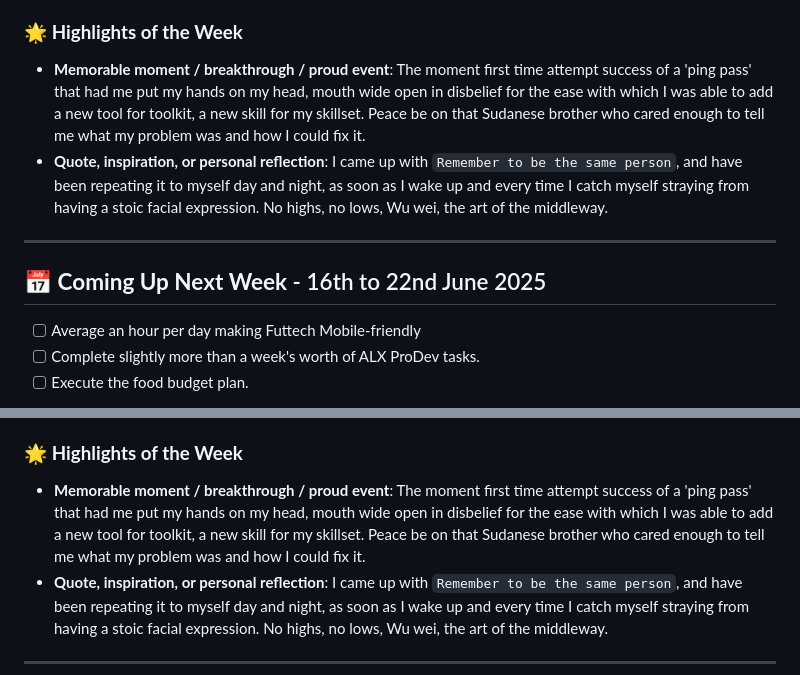
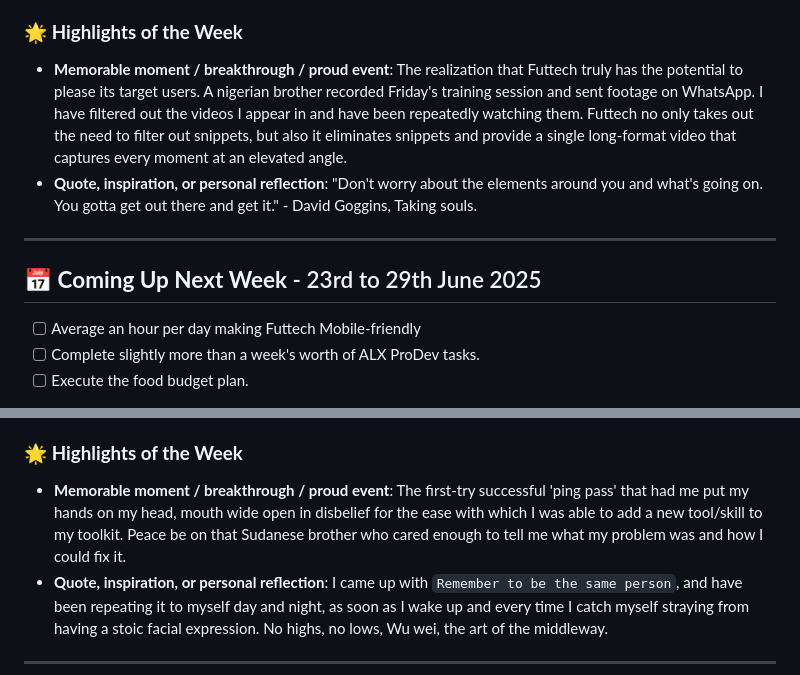
Before and after one commit to kal-kyokya/kal-kyokya, a Markdown page: weeklyWorkLog/README.md, 2 parts joined by grey strips. Drawn GitHub-style.

Commit message:
Write down the highlights of week 4.

````diff
--- a/weeklyWorkLog/README.md
+++ b/weeklyWorkLog/README.md
@@ -57,12 +57,12 @@ Created: {{ 2025-05-31 }}
 	<b>Lesson:</b> Discovery of the meaning of patronize provides me with the name for a type of behavior I do not want to catch myself tending to. Just yesterday, during my Sunday cleanup ritual, I assessed myself to always have been Ambitious, but also predisposed to Pride. The more I grow, the greater my personal achievements, the easier it becomes for me to think that I know better and need to embody the pitfalls of the savior archetype.
 
 ### 🌟 <b>Highlights of the Week</b>
-- <b>Memorable moment / breakthrough / proud event</b>: The moment first time attempt success of a 'ping pass' that had me put my hands on my head, mouth wide open in disbelief for the ease with which I was able to add a new tool for toolkit, a new skill for my skillset. Peace be on that Sudanese brother who cared enough to tell me what my problem was and how I could fix it.
-- <b>Quote, inspiration, or personal reflection</b>: I came up with ```Remember to be the same person```, and have been repeating it to myself day and night, as soon as I wake up and every time I catch myself straying from having a stoic facial expression. No highs, no lows, Wu wei, the art of the middleway.
+- <b>Memorable moment / breakthrough / proud event</b>: The realization that Futtech truly has the potential to please its target users. A nigerian brother recorded Friday's training session and sent footage on WhatsApp. I have filtered out the videos I appear in and have been repeatedly watching them. Futtech no only takes out the need to filter out snippets, but also it eliminates snippets and provide a single long-format video that captures every moment at an elevated angle.
+- <b>Quote, inspiration, or personal reflection</b>: "Don't worry about the elements around you and what's going on. You gotta get out there and get it." - David Goggins, Taking souls.
 
 ---
 
-## 📅 <b>Coming Up Next Week</b> - 16th to 22nd June 2025
+## 📅 <b>Coming Up Next Week</b> - 23rd to 29th June 2025
 - [ ] Average an hour per day making Futtech Mobile-friendly
 - [ ] Complete slightly more than a week's worth of ALX ProDev tasks.
 - [ ] Execute the food budget plan.
@@ -122,7 +122,7 @@ Created: {{ 2025-05-31 }}
 	<b>Lesson:</b> I need to execute stepping away from phone and laptop by 11:30 PM and run my pre-bed routine.
 
 ### 🌟 <b>Highlights of the Week</b>
-- <b>Memorable moment / breakthrough / proud event</b>: The moment first time attempt success of a 'ping pass' that had me put my hands on my head, mouth wide open in disbelief for the ease with which I was able to add a new tool for toolkit, a new skill for my skillset. Peace be on that Sudanese brother who cared enough to tell me what my problem was and how I could fix it.
+- <b>Memorable moment / breakthrough / proud event</b>: The first-try successful 'ping pass' that had me put my hands on my head, mouth wide open in disbelief for the ease with which I was able to add a new tool/skill to my toolkit. Peace be on that Sudanese brother who cared enough to tell me what my problem was and how I could fix it.
 - <b>Quote, inspiration, or personal reflection</b>: I came up with ```Remember to be the same person```, and have been repeating it to myself day and night, as soon as I wake up and every time I catch myself straying from having a stoic facial expression. No highs, no lows, Wu wei, the art of the middleway.
 
 ---
````
